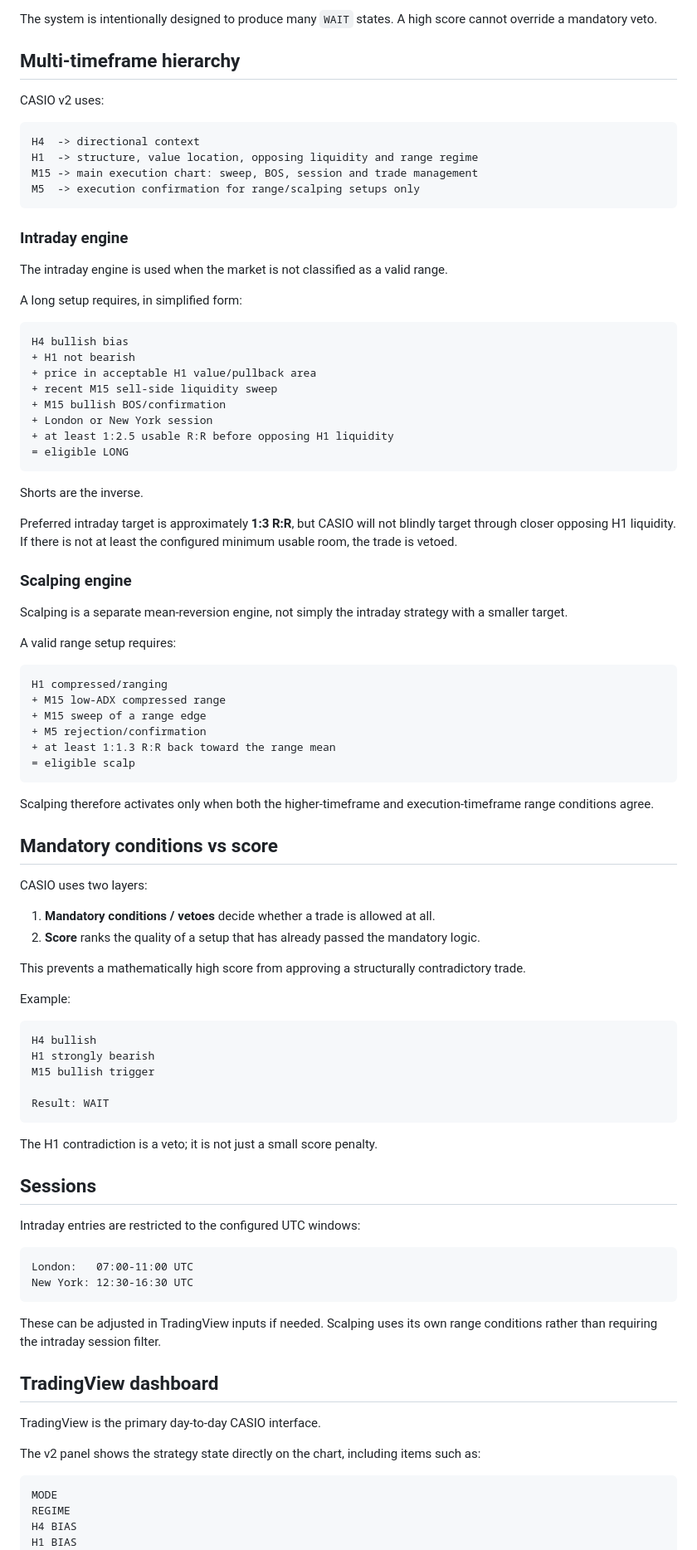
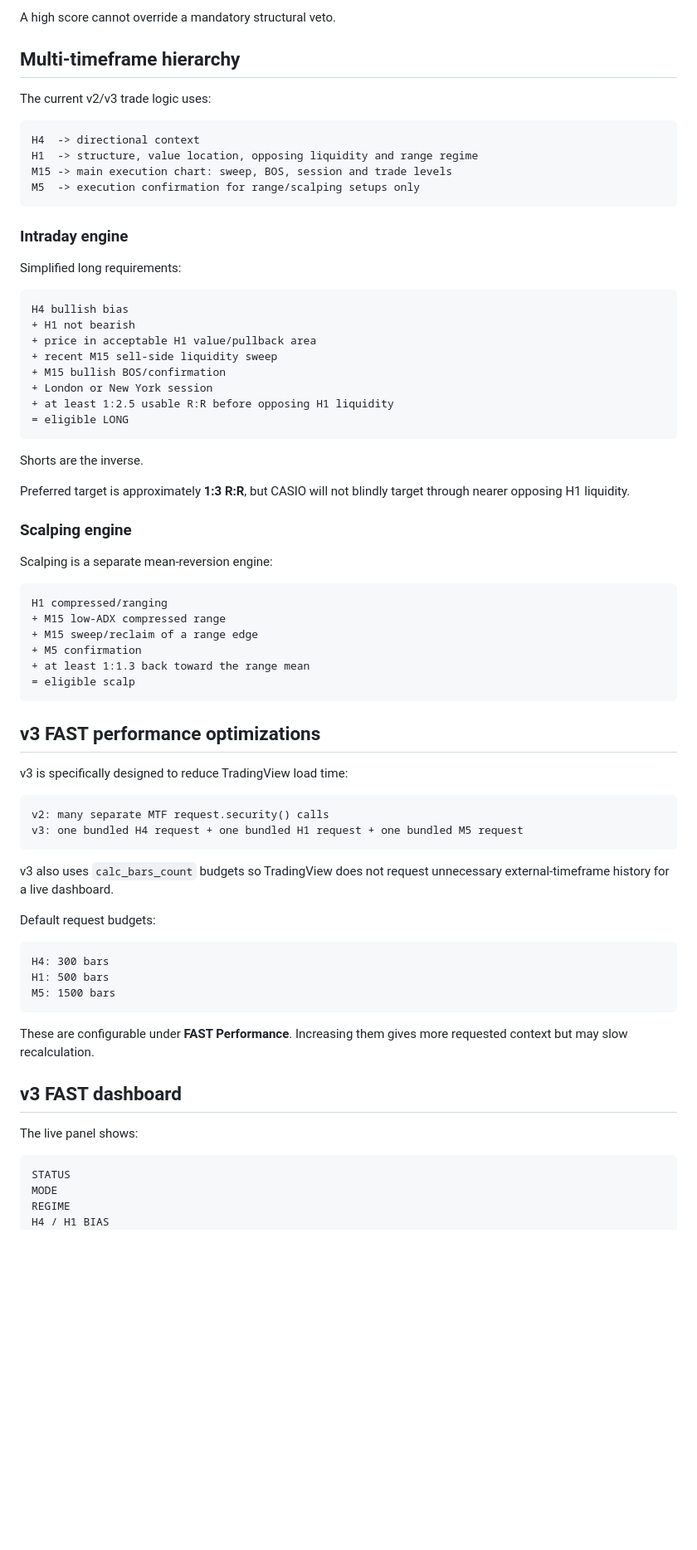
Before and after one commit to farshoffs/casio, a Markdown page: README.md, the part around one of its changes. Shown at 83% size. Rendered like a GitHub page; blank space fills up the shorter version.

````diff
--- a/README.md
+++ b/README.md
@@ -43,23 +91,21 @@ XAUUSD M15
 ```
 
-The system is intentionally designed to produce many `WAIT` states. A high score cannot override a mandatory veto.
+A high score cannot override a mandatory structural veto.
 
 ## Multi-timeframe hierarchy
 
-CASIO v2 uses:
+The current v2/v3 trade logic uses:
 
 ```text
 H4  -> directional context
 H1  -> structure, value location, opposing liquidity and range regime
-M15 -> main execution chart: sweep, BOS, session and trade management
+M15 -> main execution chart: sweep, BOS, session and trade levels
 M5  -> execution confirmation for range/scalping setups only
 ```
 
 ### Intraday engine
 
-The intraday engine is used when the market is not classified as a valid range.
-
-A long setup requires, in simplified form:
+Simplified long requirements:
 
 ```text
 H4 bullish bias
@@ -74,66 +120,49 @@ H4 bullish bias
 
 Shorts are the inverse.
 
-Preferred intraday target is approximately **1:3 R:R**, but CASIO will not blindly target through closer opposing H1 liquidity. If there is not at least the configured minimum usable room, the trade is vetoed.
+Preferred target is approximately **1:3 R:R**, but CASIO will not blindly target through nearer opposing H1 liquidity.
 
 ### Scalping engine
 
-Scalping is a separate mean-reversion engine, not simply the intraday strategy with a smaller target.
-
-A valid range setup requires:
+Scalping is a separate mean-reversion engine:
 
 ```text
 H1 compressed/ranging
 + M15 low-ADX compressed range
-+ M15 sweep of a range edge
-+ M5 rejection/confirmation
-+ at least 1:1.3 R:R back toward the range mean
++ M15 sweep/reclaim of a range edge
++ M5 confirmation
++ at least 1:1.3 back toward the range mean
 = eligible scalp
 ```
 
-Scalping therefore activates only when both the higher-timeframe and execution-timeframe range conditions agree.
+## v3 FAST performance optimizations
 
-## Mandatory conditions vs score
-
-CASIO uses two layers:
-
-1. **Mandatory conditions / vetoes** decide whether a trade is allowed at all.
-2. **Score** ranks the quality of a setup that has already passed the mandatory logic.
-
-This prevents a mathematically high score from approving a structurally contradictory trade.
-
-Example:
+v3 is specifically designed to reduce TradingView load time:
 
 ```text
-H4 bullish
-H1 strongly bearish
-M15 bullish trigger
-
-Result: WAIT
+v2: many separate MTF request.security() calls
+v3: one bundled H4 request + one bundled H1 request + one bundled M5 request
 ```
 
-The H1 contradiction is a veto; it is not just a small score penalty.
+v3 also uses `calc_bars_count` budgets so TradingView does not request unnecessary external-timeframe history for a live dashboard.
 
-## Sessions
-
-Intraday entries are restricted to the configured UTC windows:
+Default request budgets:
 
 ```text
-London:   07:00-11:00 UTC
-New York: 12:30-16:30 UTC
+H4: 300 bars
+H1: 500 bars
+M5: 1500 bars
 ```
 
-These can be adjusted in TradingView inputs if needed. Scalping uses its own range conditions rather than requiring the intraday session filter.
+These are configurable under **FAST Performance**. Increasing them gives more requested context but may slow recalculation.
 
-## TradingView dashboard
+## v3 FAST dashboard
 
-TradingView is the primary day-to-day CASIO interface.
-
-The v2 panel shows the strategy state directly on the chart, including items such as:
+The live panel shows:
 
 ```text
+STATUS
 MODE
 REGIME
-H4 BIAS
-H1 BIAS
+H4 / H1 BIAS
 SESSION
````
Also changed, not shown: other parts of README.md (+120 -117 lines).
